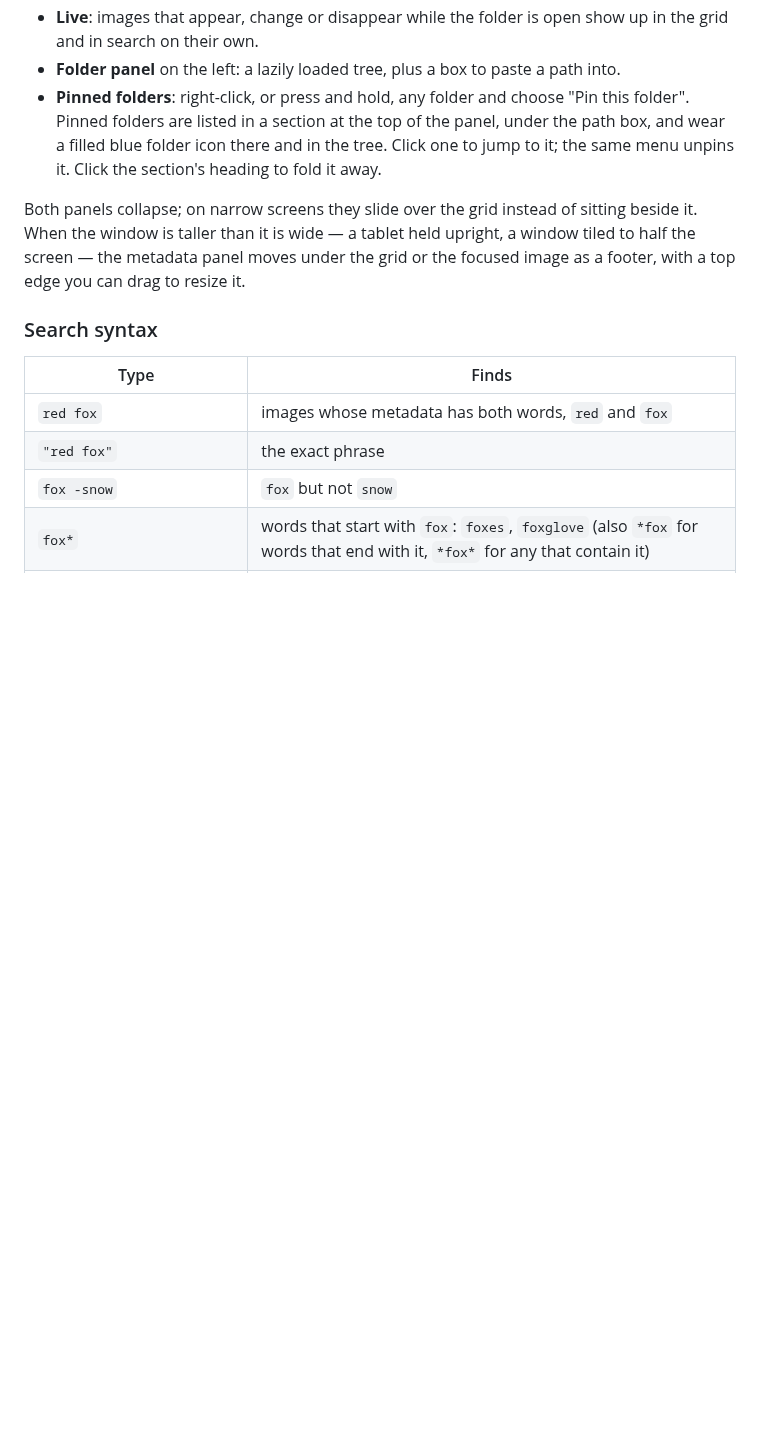
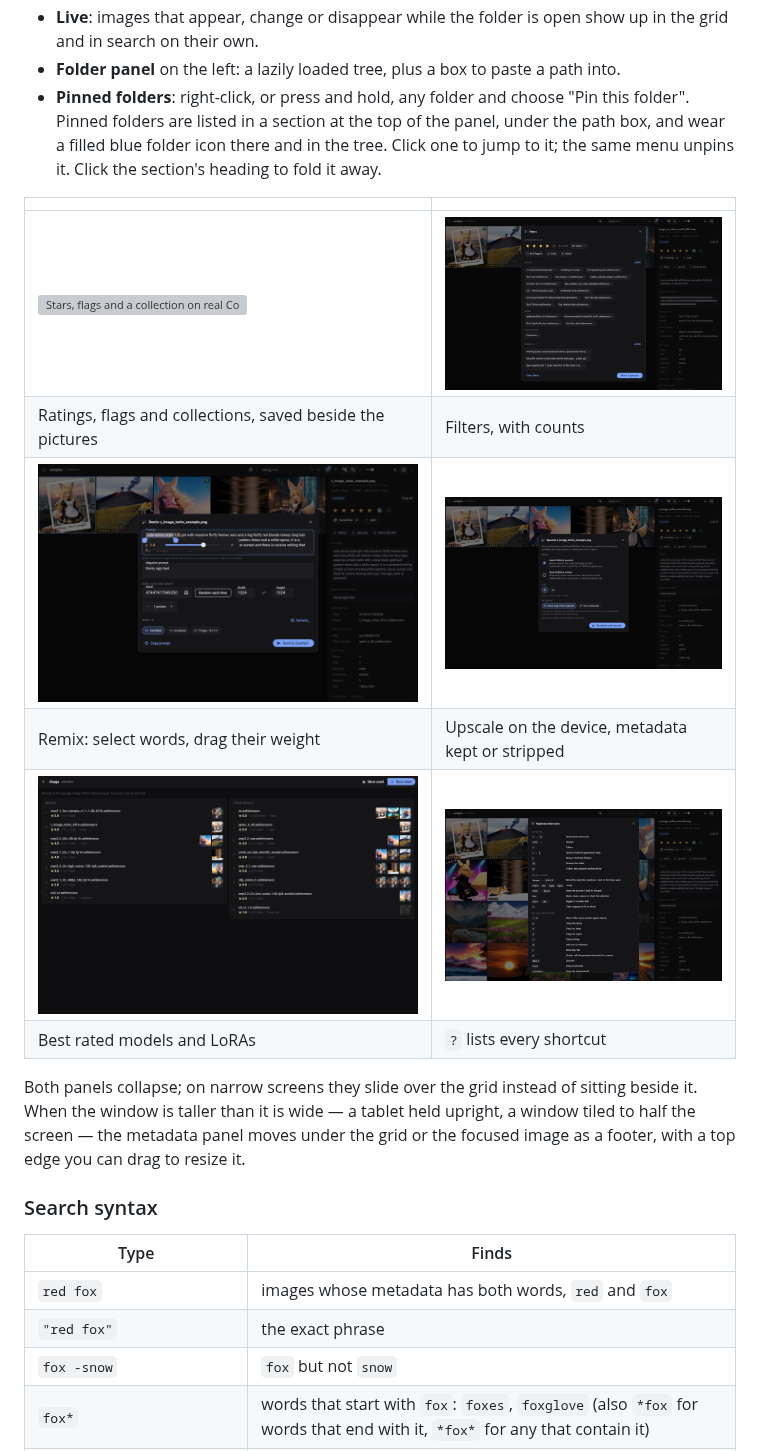
Before and after one commit to JRufer/GenerativeView, a Markdown page: README.md, the part around the change. Rendered like a GitHub page; pictures changed too: docs/screenshot-best-rated.png (added), docs/screenshot-filters.png (added), docs/screenshot-remix.png (added); blank space fills up the shorter version; grey boxes are pictures that could not be loaded.

Commit message:
README: screenshots of the new features; drop the temporary CI report
Co-Authored-By: Claude Opus 5.5 <noreply@anthropic.com>
Claude-Session: https://claude.ai/code/session_01UocQ8yc8JE2kSipxAuDTBy

```diff
--- a/README.md
+++ b/README.md
@@ -33,6 +33,15 @@ Point it at an output folder and it shows a resizable grid of everything in it,
 - **Live**: images that appear, change or disappear while the folder is open show up in the grid and in search on their own.
 - **Folder panel** on the left: a lazily loaded tree, plus a box to paste a path into.
 - **Pinned folders**: right-click, or press and hold, any folder and choose "Pin this folder". Pinned folders are listed in a section at the top of the panel, under the path box, and wear a filled blue folder icon there and in the tree. Click one to jump to it; the same menu unpins it. Click the section's heading to fold it away.
+
+| | |
+| --- | --- |
+| ![Stars, flags and a collection on real ComfyUI pictures](docs/screenshot-ratings.png) | ![The filter panel: rating, flag, models, LoRAs, prompts and more](docs/screenshot-filters.png) |
+| Ratings, flags and collections, saved beside the pictures | Filters, with counts |
+| ![The remix panel: a phrase weighted with the slider under it](docs/screenshot-remix.png) | ![Upscaling on the device, keeping the metadata](docs/screenshot-upscale.png) |
+| Remix: select words, drag their weight | Upscale on the device, metadata kept or stripped |
+| ![Models ranked by the stars of their pictures](docs/screenshot-best-rated.png) | ![Every keyboard shortcut](docs/screenshot-shortcuts.png) |
+| Best rated models and LoRAs | `?` lists every shortcut |
 
 Both panels collapse; on narrow screens they slide over the grid instead of sitting beside it. When the window is taller than it is wide — a tablet held upright, a window tiled to half the screen — the metadata panel moves under the grid or the focused image as a footer, with a top edge you can drag to resize it.
 
```
Also changed, not shown: 1 other file.
